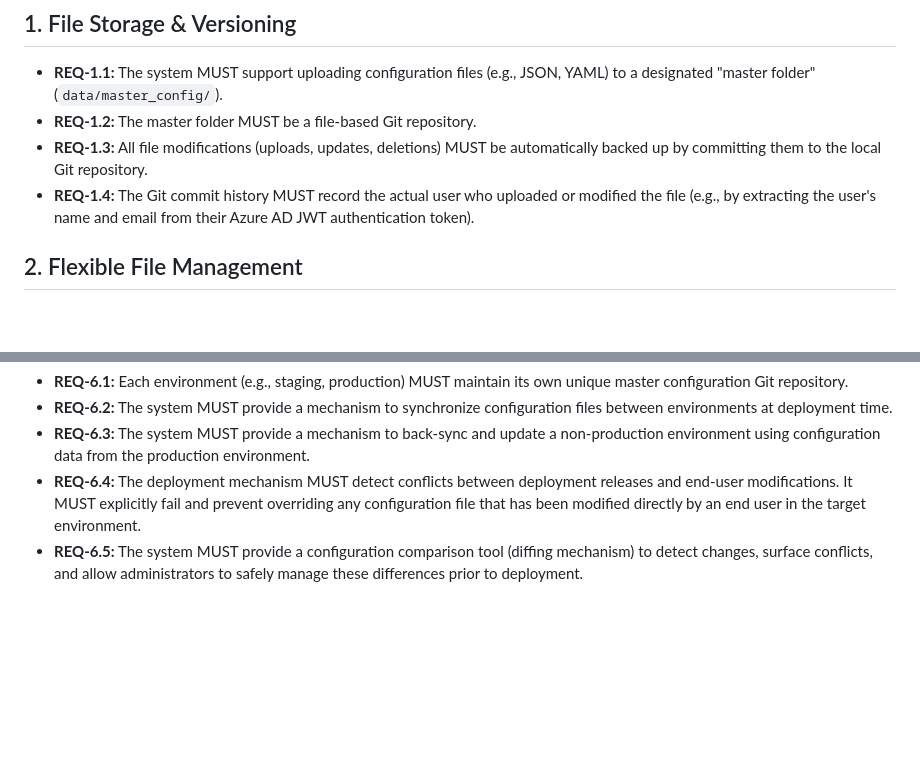
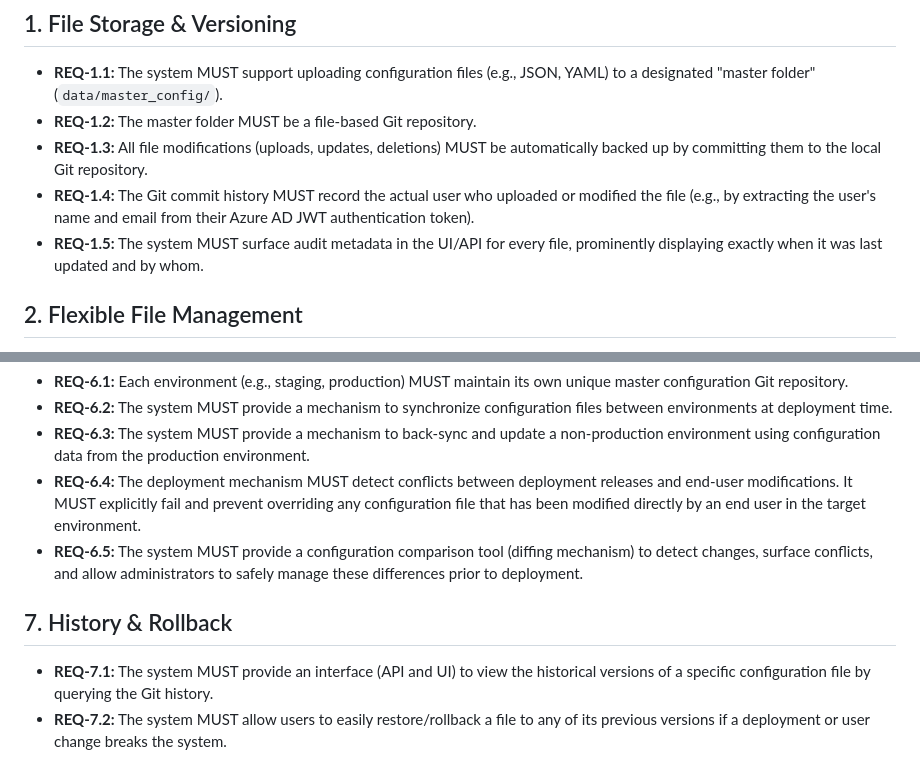
Before and after one commit to arobertwillis/oauth_python, a Markdown page: docs/requirements.md, 2 parts joined by grey strips. GitHub-like rendering; blank space fills up the shorter version.

Commit message:
docs: Add Rollback and Audit visibility requirements

```diff
--- a/docs/requirements.md
+++ b/docs/requirements.md
@@ -7,6 +7,7 @@ This document outlines the requirements for the Master Configuration file upload
 - **REQ-1.2:** The master folder MUST be a file-based Git repository.
 - **REQ-1.3:** All file modifications (uploads, updates, deletions) MUST be automatically backed up by committing them to the local Git repository.
 - **REQ-1.4:** The Git commit history MUST record the actual user who uploaded or modified the file (e.g., by extracting the user's name and email from their Azure AD JWT authentication token).
+- **REQ-1.5:** The system MUST surface audit metadata in the UI/API for every file, prominently displaying exactly when it was last updated and by whom.
 
 ## 2. Flexible File Management
 - **REQ-2.1:** The system MUST support uploading files to arbitrary subdirectories within the master folder.
@@ -33,3 +34,7 @@ This document outlines the requirements for the Master Configuration file upload
 - **REQ-6.3:** The system MUST provide a mechanism to back-sync and update a non-production environment using configuration data from the production environment.
 - **REQ-6.4:** The deployment mechanism MUST detect conflicts between deployment releases and end-user modifications. It MUST explicitly fail and prevent overriding any configuration file that has been modified directly by an end user in the target environment.
 - **REQ-6.5:** The system MUST provide a configuration comparison tool (diffing mechanism) to detect changes, surface conflicts, and allow administrators to safely manage these differences prior to deployment.
+
+## 7. History & Rollback
+- **REQ-7.1:** The system MUST provide an interface (API and UI) to view the historical versions of a specific configuration file by querying the Git history.
+- **REQ-7.2:** The system MUST allow users to easily restore/rollback a file to any of its previous versions if a deployment or user change breaks the system.
```
